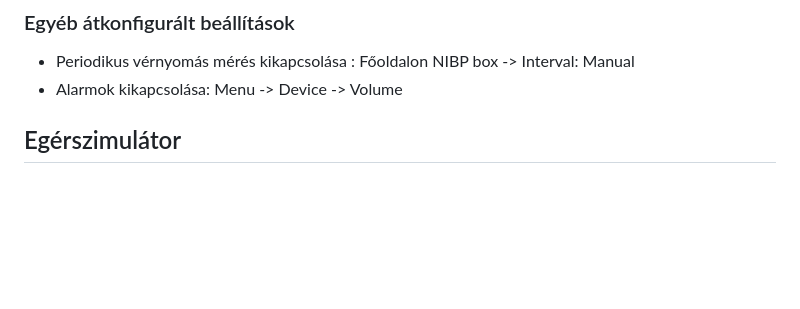
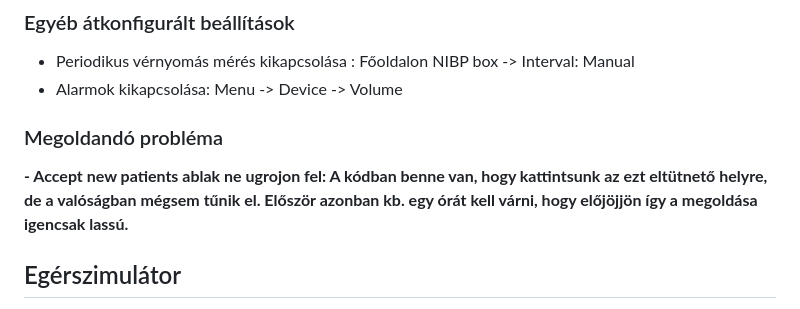
Before and after one commit to fulepdavid/SPCI-triage, a Markdown page: README.md, the part around the change. GitHub-like rendering; blank space fills up the shorter version.

```diff
--- a/README.md
+++ b/README.md
@@ -10,6 +10,10 @@
 
 - Periodikus vérnyomás mérés kikapcsolása : Főoldalon NIBP box -> Interval: Manual
 - Alarmok kikapcsolása: Menu -> Device -> Volume
+
+### Megoldandó probléma
+
+**- Accept new patients ablak ne ugrojon fel: A kódban benne van, hogy kattintsunk az ezt eltütnető helyre, de a valóságban mégsem tűnik el. Először azonban kb. egy órát kell várni, hogy előjöjjön így a megoldása igencsak lassú.**
 
 ## Egérszimulátor
 
```
